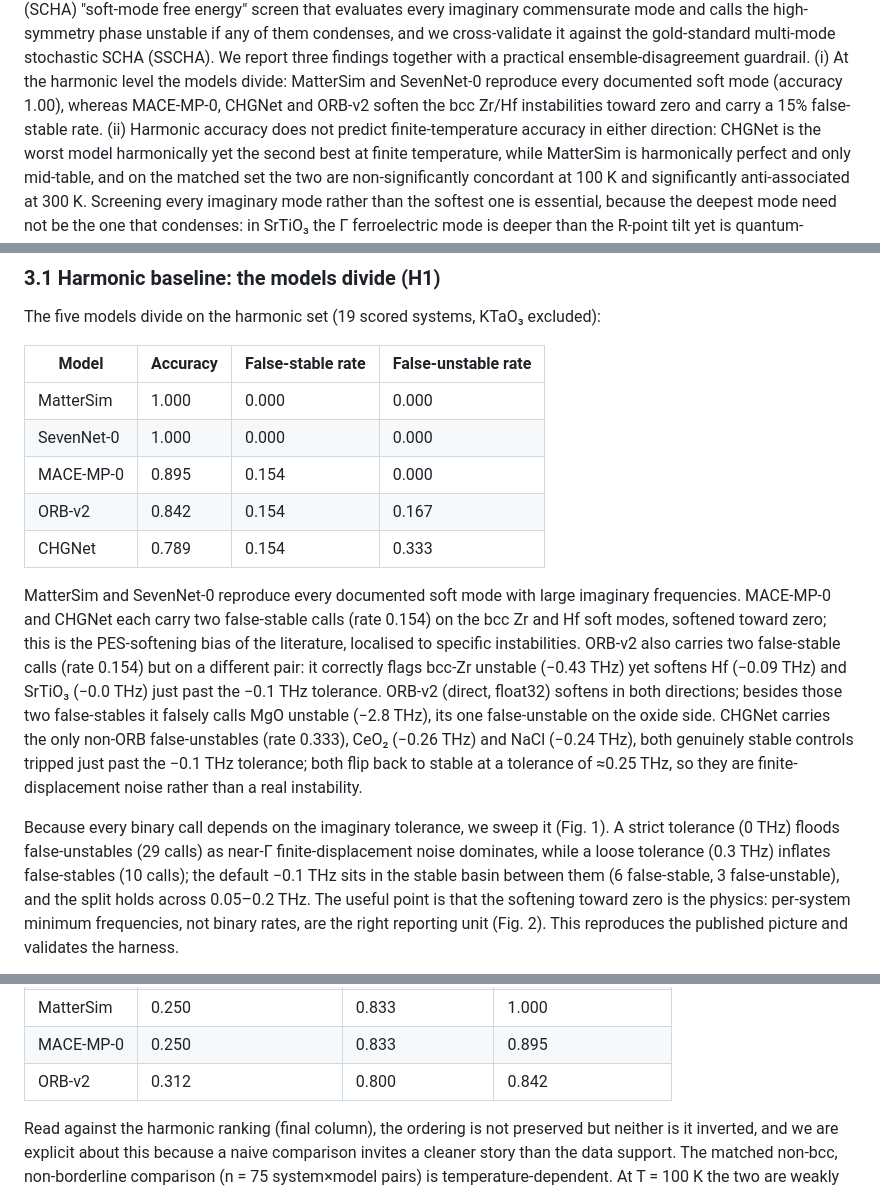
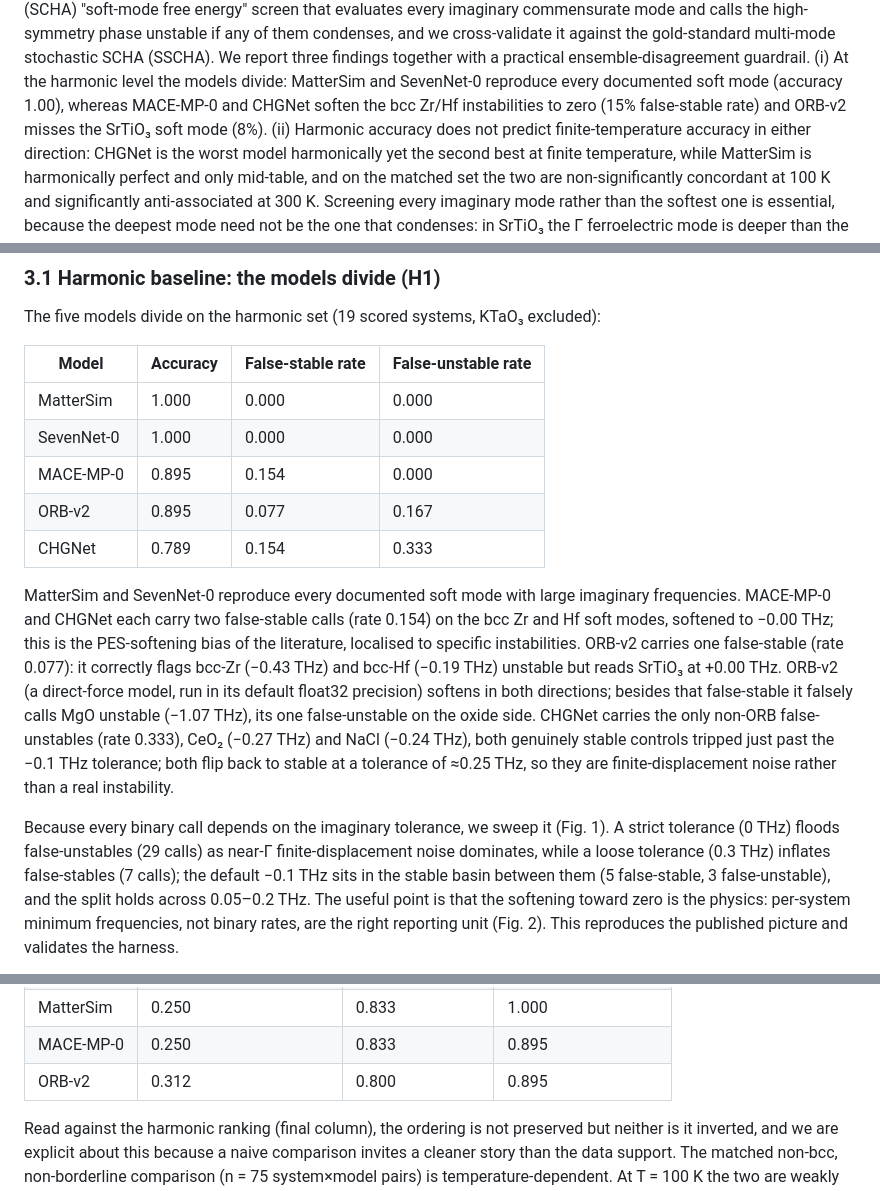
Before and after one commit to fronkt/mlip-dynamic-stability, a Markdown page: paper/manuscript.md, 3 parts joined by grey strips. GitHub-like rendering.

Commit message:
propagate harmonic v2 (pinned-env re-measurement) into 3.1 and abstract: MatterSim/SevenNet/MACE/CHGNet reproduce v1 exactly; ORB-v2 0.842->0.895, now catches bcc-Hf (-0.19) and its single false-stable is SrTiO3 (+0.00); MgO -1.07 not -2.8; sweep 5FP/3FN at default tol

```diff
--- a/paper/manuscript.md
+++ b/paper/manuscript.md
@@ -20,8 +20,8 @@ commensurate mode and calls the high-symmetry phase unstable if any of them cond
 cross-validate it against the gold-standard multi-mode stochastic SCHA (SSCHA). We report three
 findings together with a practical ensemble-disagreement guardrail. (i) At the harmonic level the
 models divide: MatterSim and SevenNet-0 reproduce every documented soft mode (accuracy 1.00),
-whereas MACE-MP-0, CHGNet and ORB-v2 soften the bcc Zr/Hf instabilities toward zero and carry a 15%
-false-stable rate. (ii) Harmonic accuracy does not predict finite-temperature accuracy in either
+whereas MACE-MP-0 and CHGNet soften the bcc Zr/Hf instabilities to zero (15% false-stable rate)
+and ORB-v2 misses the SrTiO₃ soft mode (8%). (ii) Harmonic accuracy does not predict finite-temperature accuracy in either
 direction: CHGNet is the worst model harmonically yet the second best at finite temperature, while
 MatterSim is harmonically perfect and only mid-table, and on the matched set the two are
 non-significantly concordant at 100 K and significantly anti-associated at 300 K. Screening every
@@ -253,25 +253,24 @@ The five models divide on the harmonic set (19 scored systems, KTaO₃ excluded)
 | MatterSim | 1.000 | 0.000 | 0.000 |
 | SevenNet-0 | 1.000 | 0.000 | 0.000 |
 | MACE-MP-0 | 0.895 | 0.154 | 0.000 |
-| ORB-v2 | 0.842 | 0.154 | 0.167 |
+| ORB-v2 | 0.895 | 0.077 | 0.167 |
 | CHGNet | 0.789 | 0.154 | 0.333 |
 
 MatterSim and SevenNet-0 reproduce every documented soft mode with large imaginary frequencies.
 MACE-MP-0 and CHGNet each carry two false-stable calls (rate 0.154) on the bcc Zr and Hf soft
-modes, softened toward zero; this is the PES-softening bias of the literature, localised to
-specific instabilities. ORB-v2 also carries two false-stable calls (rate 0.154) but on a different
-pair: it correctly flags bcc-Zr unstable (−0.43 THz) yet softens Hf (−0.09 THz) and SrTiO₃
-(−0.0 THz) just past the −0.1 THz tolerance. ORB-v2 (direct, float32) softens in both directions;
-besides those two false-stables it falsely calls MgO unstable (−2.8 THz), its one false-unstable on
-the oxide side. CHGNet carries the only non-ORB false-unstables (rate 0.333), CeO₂ (−0.26 THz) and
+modes, softened to −0.00 THz; this is the PES-softening bias of the literature, localised to
+specific instabilities. ORB-v2 carries one false-stable (rate 0.077): it correctly flags bcc-Zr
+(−0.43 THz) and bcc-Hf (−0.19 THz) unstable but reads SrTiO₃ at +0.00 THz. ORB-v2 (a direct-force
+model, run in its default float32 precision) softens in both directions; besides that false-stable
+it falsely calls MgO unstable (−1.07 THz), its one false-unstable on the oxide side. CHGNet carries the only non-ORB false-unstables (rate 0.333), CeO₂ (−0.27 THz) and
 NaCl (−0.24 THz), both genuinely stable controls tripped just past the −0.1 THz tolerance; both
 flip back to stable at a tolerance of ≈0.25 THz, so they are finite-displacement noise rather than
 a real instability.
 
 Because every binary call depends on the imaginary tolerance, we sweep it (Fig. 1). A strict
 tolerance (0 THz) floods false-unstables (29 calls) as near-Γ finite-displacement noise dominates,
-while a loose tolerance (0.3 THz) inflates false-stables (10 calls); the default −0.1 THz sits in
-the stable basin between them (6 false-stable, 3 false-unstable), and the split holds across
+while a loose tolerance (0.3 THz) inflates false-stables (7 calls); the default −0.1 THz sits in
+the stable basin between them (5 false-stable, 3 false-unstable), and the split holds across
 0.05–0.2 THz. The useful point is that the softening toward zero is the physics: per-system minimum
 frequencies, not binary rates, are the right reporting unit (Fig. 2). This reproduces the published
 picture and validates the harness.
@@ -318,7 +317,7 @@ bcc excluded because its thermodynamic-T_c label is the wrong reference for dyna
 | CHGNet | 0.188 | 0.867 | 0.789 |
 | MatterSim | 0.250 | 0.833 | 1.000 |
 | MACE-MP-0 | 0.250 | 0.833 | 0.895 |
-| ORB-v2 | 0.312 | 0.800 | 0.842 |
+| ORB-v2 | 0.312 | 0.800 | 0.895 |
 
 Read against the harmonic ranking (final column), the ordering is not preserved but neither is it
 inverted, and we are explicit about this because a naive comparison invites a cleaner story than the
```
